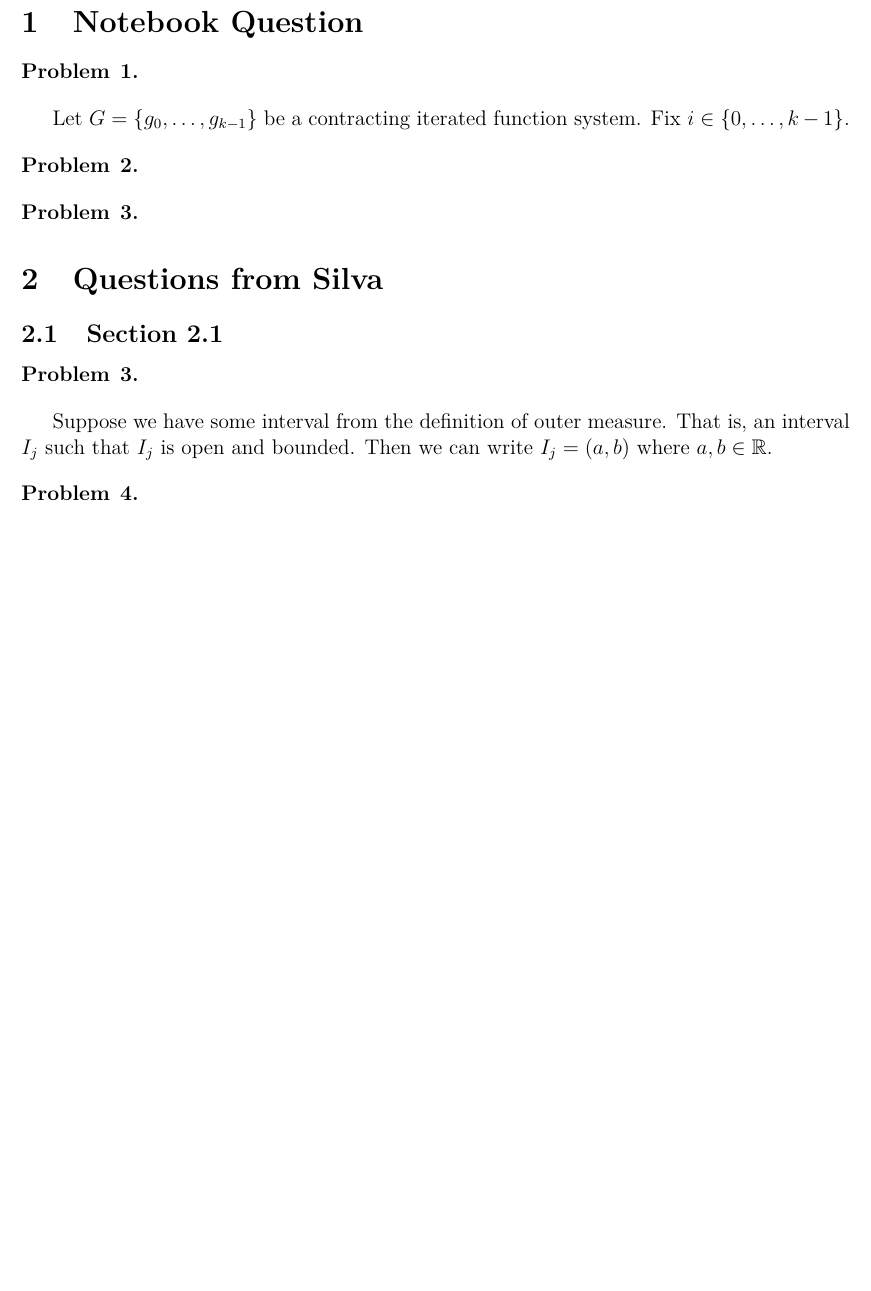
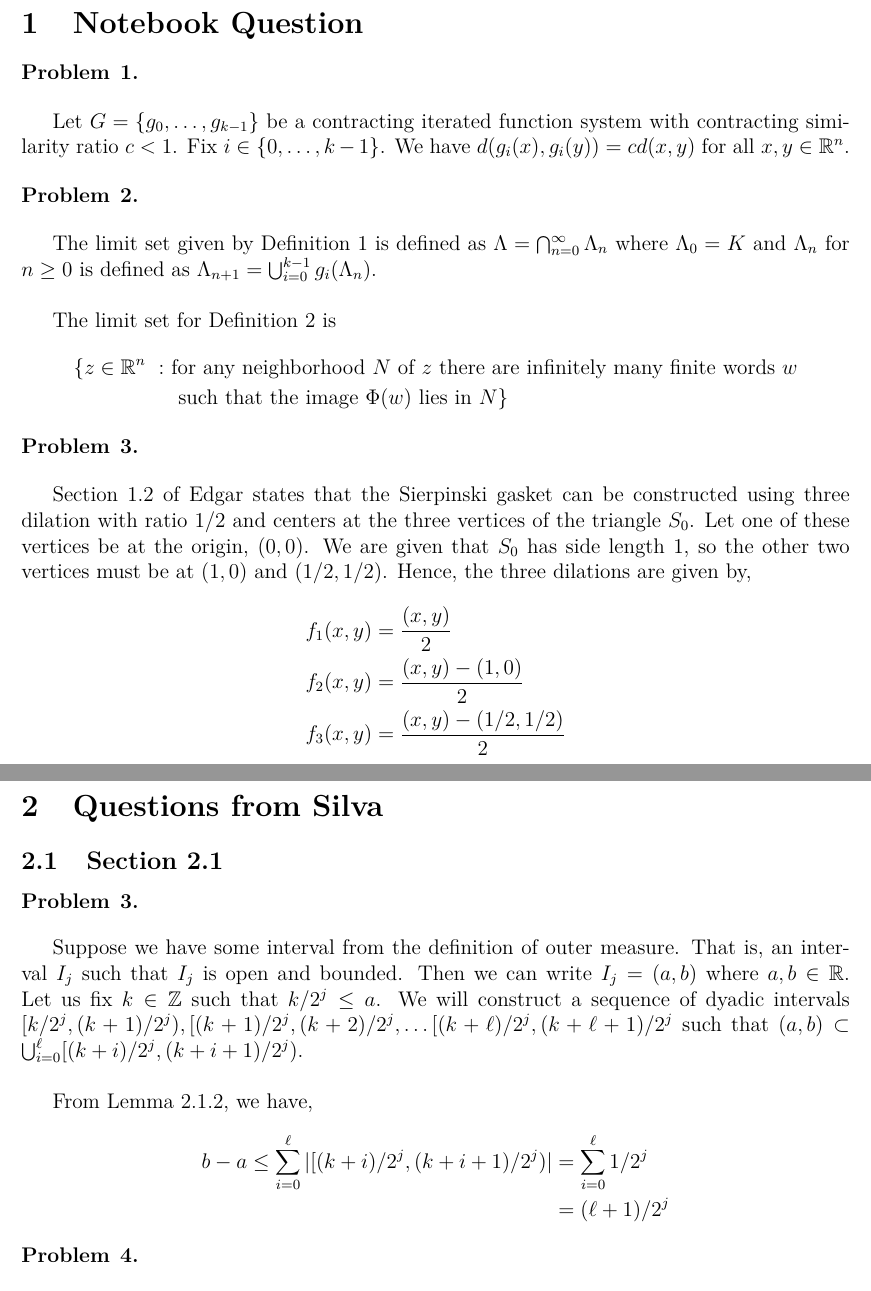
Before and after one commit to ChrisHayduk/Dynamical-Systems-II, a LaTeX problem sheet (Homework/Homework #1/homework_1.tex): part of page 1 of 4 before the commit and two parts of pages 1 and 2 of 5 after it, the two joined at a grey line, cut so that both start at the same text, the shorter picture padded with empty space. The pictures show the PDF file Homework/Homework #1/homework_1.pdf that the author committed with the source.

Commit message:
HW1 complete

```diff
--- a/Homework/Homework #1/homework_1.tex
+++ b/Homework/Homework #1/homework_1.tex
@@ -58,13 +58,28 @@
 \begin{problem}{1}
 \end{problem}
 
-Let $G = \{g_0, \ldots, g_{k-1}\}$ be a contracting iterated function system contracting similarity ratio $c < 1$. Fix $i \in \{0, \ldots, k-1\}$.
+Let $G = \{g_0, \ldots, g_{k-1}\}$ be a contracting iterated function system with contracting similarity ratio $c < 1$. Fix $i \in \{0, \ldots, k-1\}$. We have $d(g_i(x), g_i(y)) = cd(x,y)$ for all $x, y \in \mathbb{R}^n$.
 
 \begin{problem}{2}
 \end{problem}
 
+The limit set given by Definition 1 is defined as $\Lambda = \bigcap_{n=0}^{\infty} \Lambda_n$ where $\Lambda_0 = K$ and $\Lambda_n$ for $n \geq 0$ is defined as $\Lambda_{n+1} = \bigcup^{k-1}_{i=0} g_i(\Lambda_n)$.\\
+
+The limit set for Definition 2 is
+\begin{align*}
+\{z \in \mathbb{R}^n \ : \ &\text{for any neighborhood } N \text{ of } z \text{ there are infinitely many finite words } w\\
+&\text{ such that the image } \Phi(w) \text{ lies in } N\}
+\end{align*}
+
 \begin{problem}{3}
 \end{problem}
+
+Section 1.2 of Edgar states that the Sierpinski gasket can be constructed using three dilation with ratio 1/2 and centers at the three vertices of the triangle $S_0$. Let one of these vertices be at the origin, $(0,0)$. We are given that $S_0$ has side length $1$, so the other two vertices must be at $(1, 0)$ and $(1/2, 1/2)$. Hence, the three dilations are given by,
+\begin{align*}
+f_1(x,y) &= \frac{(x, y)}{2}\\
+f_2(x,y) &= \frac{(x, y) - (1, 0)}{2}\\
+f_3(x,y) &= \frac{(x, y) - (1/2, 1/2)}{2}
+\end{align*}
 
 \section{Questions from Silva}
 
@@ -73,7 +88,13 @@ Let $G = \{g_0, \ldots, g_{k-1}\}$ be a contracting iterated function system con
 \begin{problem}{3}
 \end{problem}
 
-Suppose we have some interval from the definition of outer measure. That is, an interval $I_j$ such that $I_j$ is open and bounded. Then we can write $I_j = (a, b)$ where $a, b \in \mathbb{R}$.
+Suppose we have some interval from the definition of outer measure. That is, an interval $I_j$ such that $I_j$ is open and bounded. Then we can write $I_j = (a, b)$ where $a, b \in \mathbb{R}$. Let us fix $k \in \mathbb{Z}$ such that $k/2^j \leq a$. We will construct a sequence of dyadic intervals $[k/2^j, (k+1)/2^j), [(k+1)/2^j, (k+2)/2^j, \ldots [(k+\ell)/2^j, (k+\ell+1)/2^j$ such that $(a, b) \subset \bigcup_{i=0}^{\ell}  [(k+i)/2^j, (k+i+1)/2^j)$.\\
+
+From Lemma 2.1.2, we have,
+\begin{align*}
+b - a \leq \sum_{i=0}^{\ell} |[(k+i)/2^j, (k+i+1)/2^j)| &= \sum_{i=0}^{\ell} 1/2^j\\
+&= (\ell + 1)/2^j
+\end{align*}
 
 \begin{problem}{4}
 \end{problem}
```
Also changed, not shown: Homework/Homework #1/homework_1.pdf, 3 other files.
